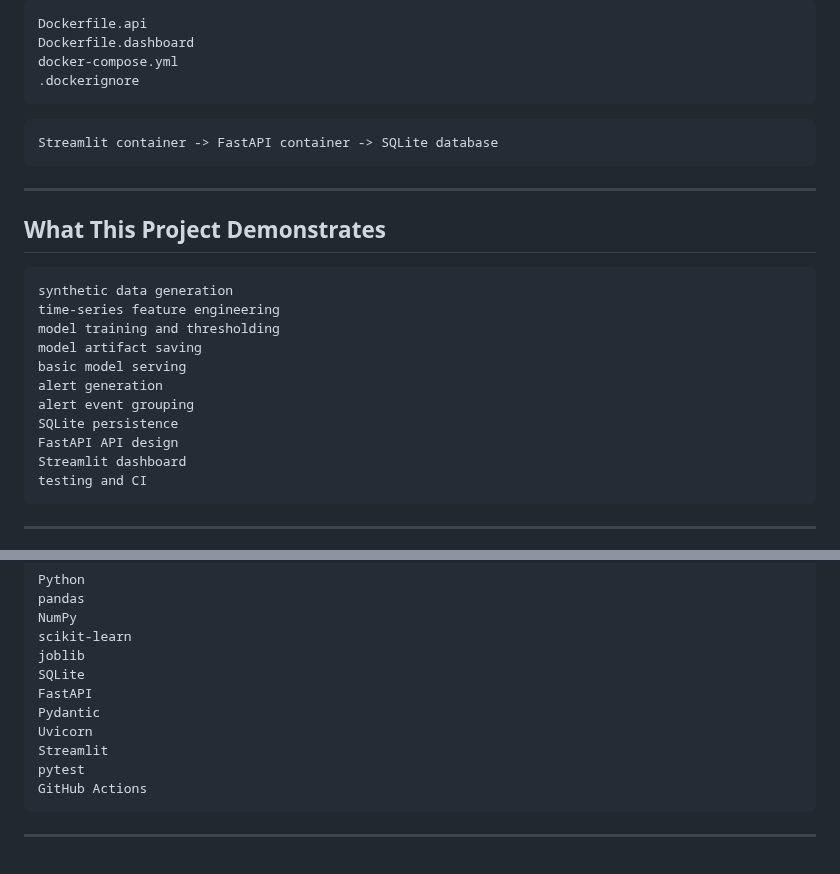
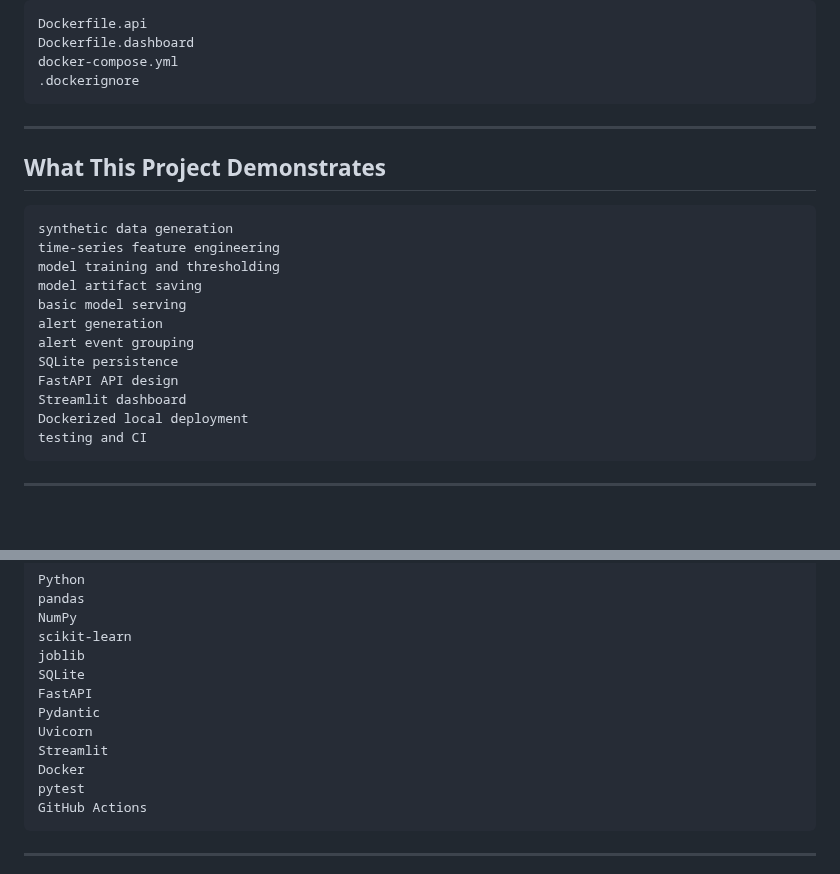
Before and after one commit to zachhersick/anomaly-detection, a Markdown page: README.md, 2 parts joined by grey strips. Drawn GitHub-style; blank space fills up the shorter version.

````diff
--- a/README.md
+++ b/README.md
@@ -111,10 +125,6 @@ docker-compose.yml
 .dockerignore
 ```
 
-```text
-Streamlit container -> FastAPI container -> SQLite database
-```
-
 ---
 
 ## What This Project Demonstrates
@@ -130,6 +140,7 @@ alert event grouping
 SQLite persistence
 FastAPI API design
 Streamlit dashboard
+Dockerized local deployment
 testing and CI
 ```
 
@@ -148,6 +159,7 @@ FastAPI
 Pydantic
 Uvicorn
 Streamlit
+Docker
 pytest
 GitHub Actions
 ```
````
Also changed, not shown: other parts of README.md (+26 -8 lines), docs/images/api-docs.png (added), docs/images/dashboard-events.png (added), docs/images/dashboard-summary.png (added), 1 other file.
